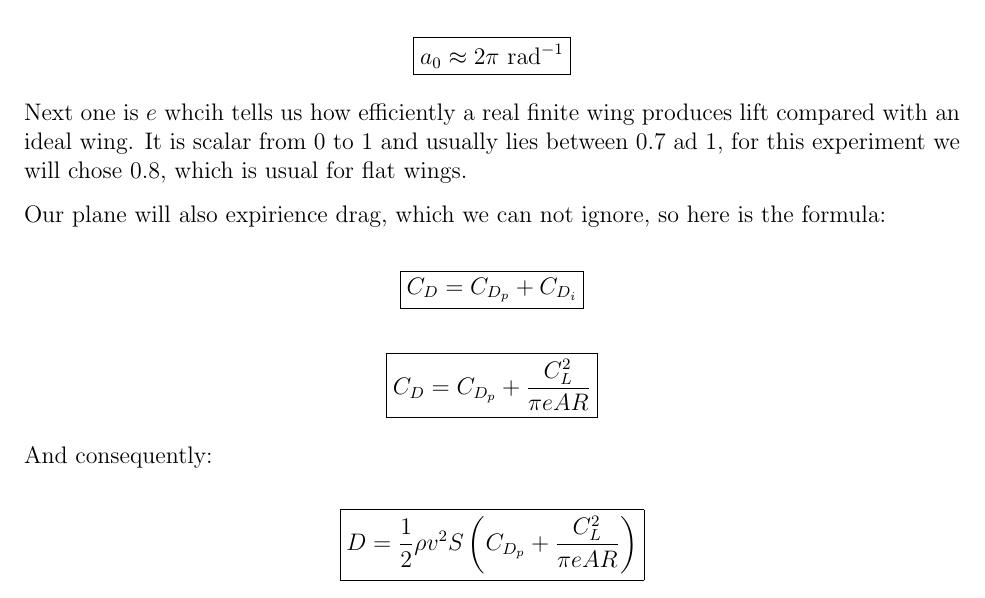
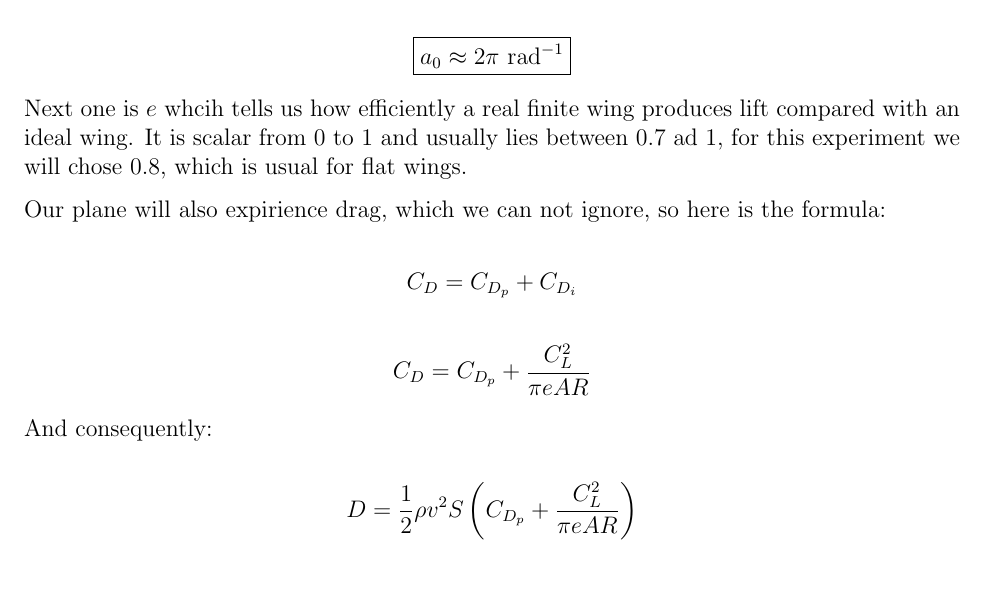
Before and after one commit to semion-d/Wing-Area-to-Wing-Length-Ratio-in-Airplane, a LaTeX document (Update_Wing_Area_to_Wing_Length_Ratio.tex): part of page 4 of 5, cut so that both start at the same text. Compiled offline with pdfLaTeX.

Commit message:
Update_Wing_Area_to_Wing_Length_Ratio.tex

```diff
--- a/Update_Wing_Area_to_Wing_Length_Ratio.tex
+++ b/Update_Wing_Area_to_Wing_Length_Ratio.tex
@@ -122,24 +122,20 @@ Next one is $e$ whcih tells us how efficiently a real finite wing produces lift
 Our plane will also expirience drag, which we can not ignore, so here is the formula:
 
 \[
-\boxed{C_D = C_{D_p} + C_{D_i}}
+C_D = C_{D_p} + C_{D_i}
 \]
 
 \[
-\boxed{
 C_D = C_{D_p} + \frac{C_L^2}{\pi e AR}
-}
 \]
 
 And consequently:
 
 \[
-\boxed{
 D = \frac{1}{2}\rho v^2 S
 \left(
 C_{D_p} + \frac{C_L^2}{\pi e AR}
 \right)
-}
 \]
 
 \renewcommand{\arraystretch}{2}
```
